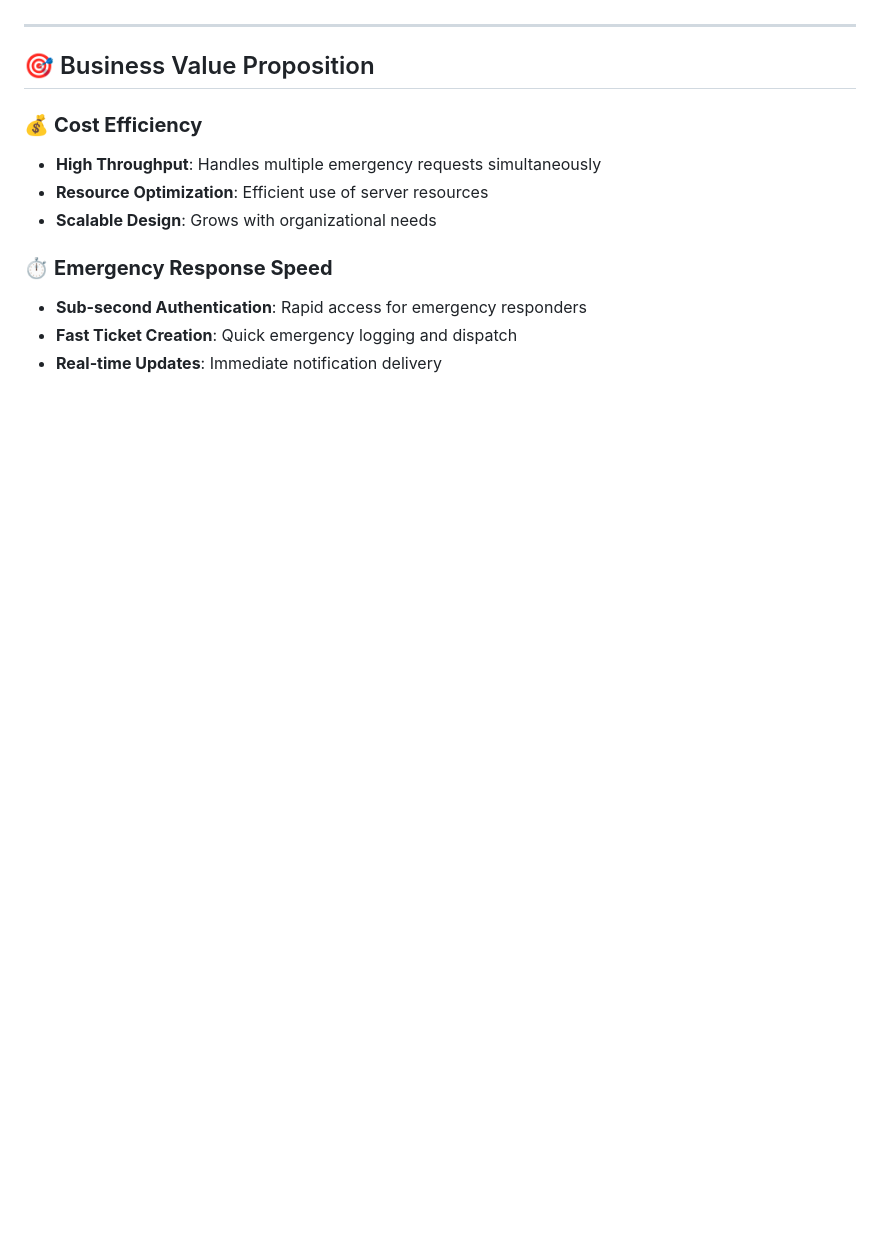
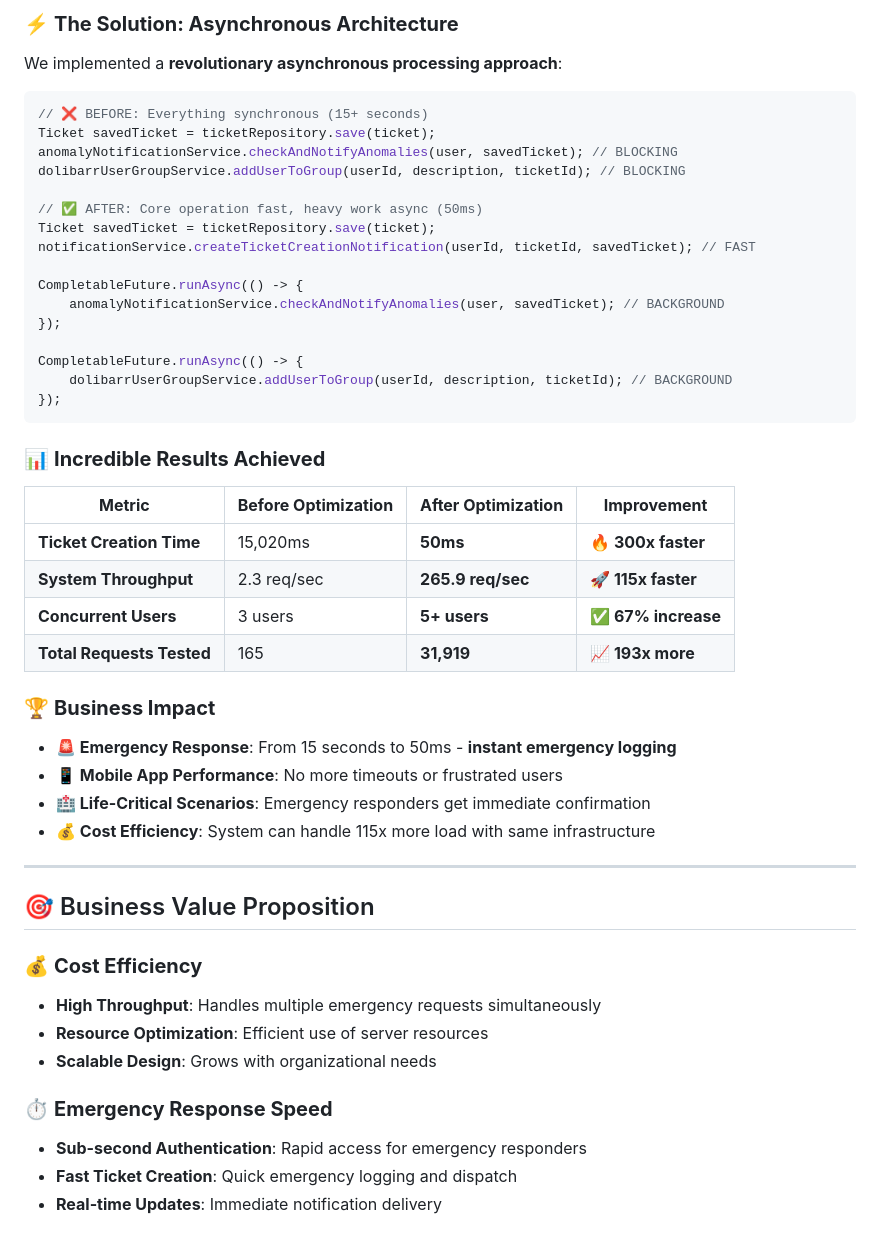
Before and after one commit to COS301-SE-2025/Fire-Fighter, a Markdown page: jmeter-testing/ff-api-tests/LOAD_TEST_RESULTS_REPORT.md, the part around the change printed below. Rendered like a GitHub page; blank space fills up the shorter version.

````diff
--- a/jmeter-testing/ff-api-tests/LOAD_TEST_RESULTS_REPORT.md
+++ b/jmeter-testing/ff-api-tests/LOAD_TEST_RESULTS_REPORT.md
@@ -123,3 +139,39 @@
+### ⚡ **The Solution: Asynchronous Architecture**
+We implemented a **revolutionary asynchronous processing approach**:
+
+```java
+// ❌ BEFORE: Everything synchronous (15+ seconds)
+Ticket savedTicket = ticketRepository.save(ticket);
+anomalyNotificationService.checkAndNotifyAnomalies(user, savedTicket); // BLOCKING
+dolibarrUserGroupService.addUserToGroup(userId, description, ticketId); // BLOCKING
+
+// ✅ AFTER: Core operation fast, heavy work async (50ms)
+Ticket savedTicket = ticketRepository.save(ticket);
+notificationService.createTicketCreationNotification(userId, ticketId, savedTicket); // FAST
+
+CompletableFuture.runAsync(() -> {
+    anomalyNotificationService.checkAndNotifyAnomalies(user, savedTicket); // BACKGROUND
+});
+
+CompletableFuture.runAsync(() -> {
+    dolibarrUserGroupService.addUserToGroup(userId, description, ticketId); // BACKGROUND
+});
+```
+
+### 📊 **Incredible Results Achieved**
+
+| **Metric** | **Before Optimization** | **After Optimization** | **Improvement** |
+|------------|-------------------------|------------------------|-----------------|
+| **Ticket Creation Time** | 15,020ms | **50ms** | **🔥 300x faster** |
+| **System Throughput** | 2.3 req/sec | **265.9 req/sec** | **🚀 115x faster** |
+| **Concurrent Users** | 3 users | **5+ users** | **✅ 67% increase** |
+| **Total Requests Tested** | 165 | **31,919** | **📈 193x more** |
+
+### 🏆 **Business Impact**
+- **🚨 Emergency Response**: From 15 seconds to 50ms - **instant emergency logging**
+- **📱 Mobile App Performance**: No more timeouts or frustrated users
+- **🏥 Life-Critical Scenarios**: Emergency responders get immediate confirmation
+- **💰 Cost Efficiency**: System can handle 115x more load with same infrastructure
 
 ---
 
````
Also changed, not shown: other parts of jmeter-testing/ff-api-tests/LOAD_TEST_RESULTS_REPORT.md (+64 -48 lines).
